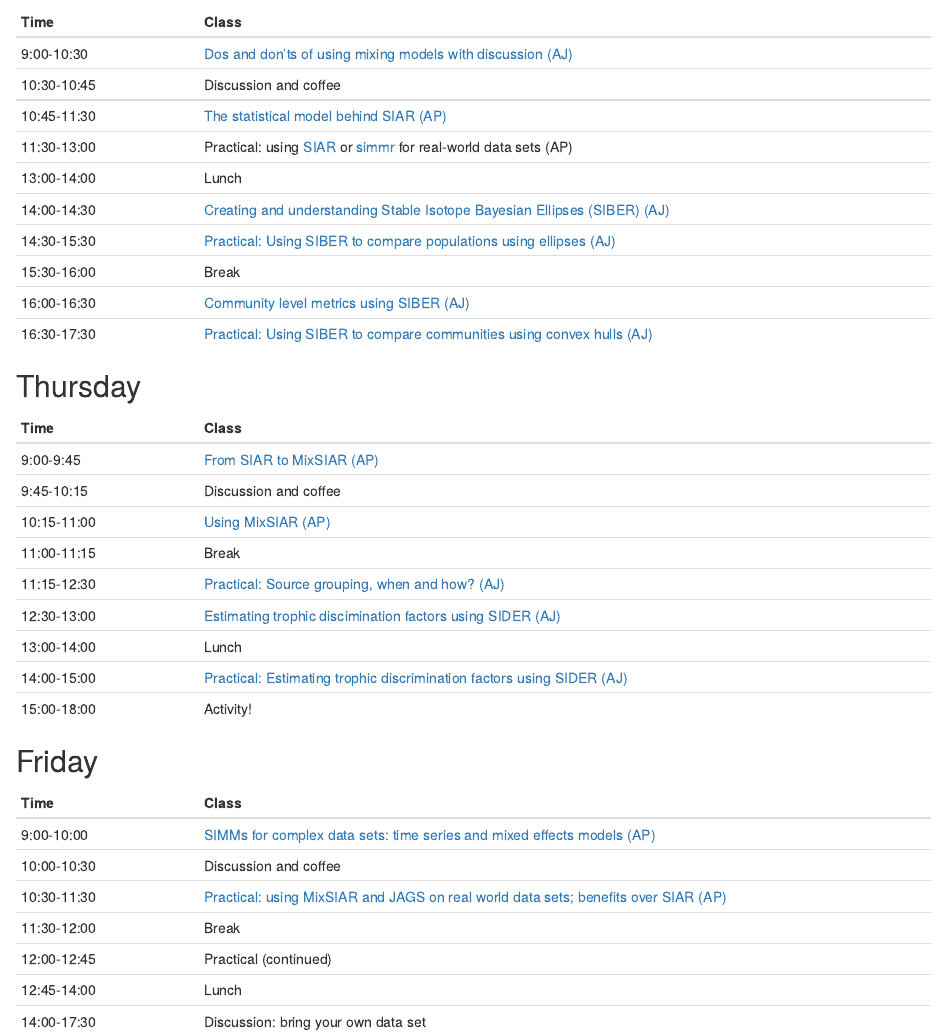
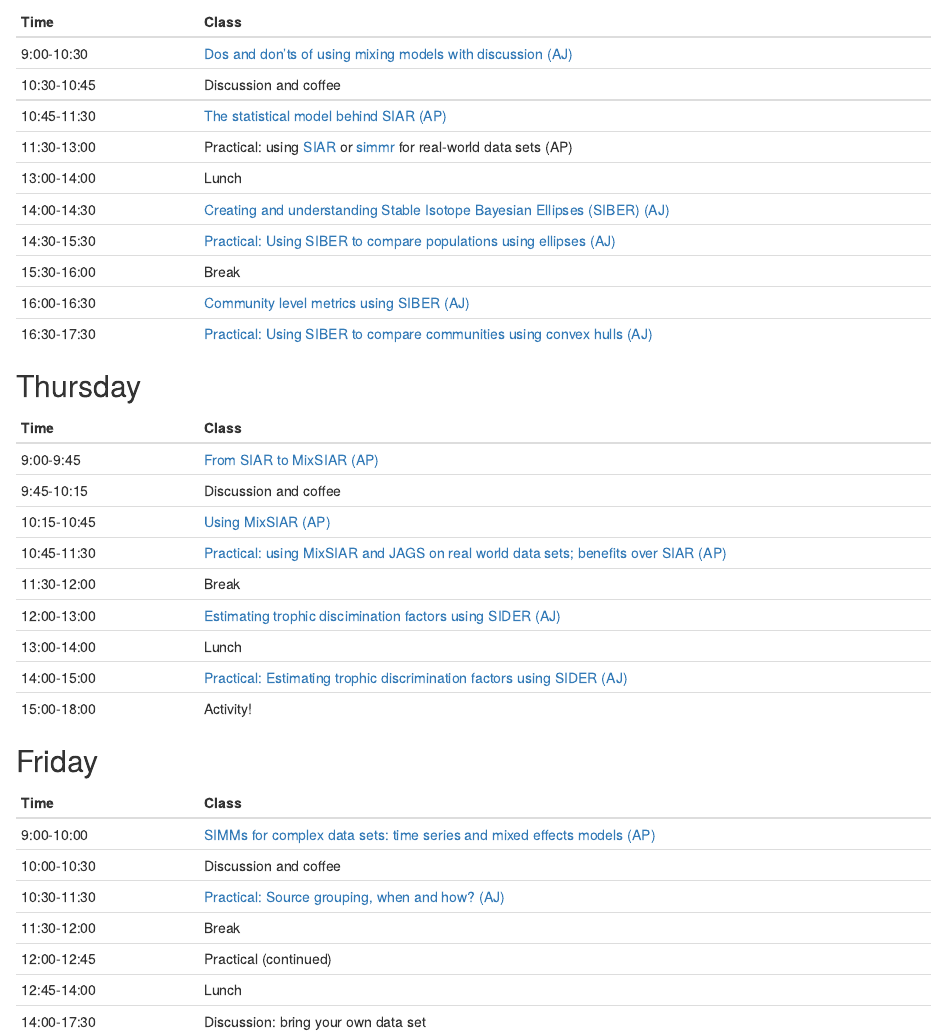
Before and after one commit to andrewcparnell/simms_course, an R Markdown document (Timetable.Rmd): the page in a window 1100 px wide, from 600 px down. Rendered offline with R 4.5, knitr and Pandoc, with nearby package versions; the code chunks are not run, so their results and figures are left out.

Commit message:
Updated bits and bobs

```diff
--- a/Timetable.Rmd
+++ b/Timetable.Rmd
@@ -44,10 +44,10 @@ Time  | Class
 ------------- | ----------------------------------------------------
 9:00-9:45 | [From SIAR to MixSIAR (AP)](https://rawgit.com/andrewcparnell/simms_course/master/ap_notes/siar_mixsiar/siar_mixsiar.html)
 9:45-10:15 | Discussion and coffee
-10:15-11:00 | [Using MixSIAR (AP)](https://rawgit.com/andrewcparnell/simms_course/master/ap_notes/using_mixsiar/using_mixsiar.html)
-11:00-11:15 | Break
-11:15-12:30 | [Practical: Source grouping, when and how? (AJ)](https://rawgit.com/andrewcparnell/simms_course/master/aj-content/practicals/source-aggregation.html)
-12:30-13:00 | [Estimating trophic discimination factors using SIDER (AJ)](https://rawgit.com/andrewcparnell/simms_course/master/aj-content/sider-intro.html)
+10:15-10:45 | [Using MixSIAR (AP)](https://rawgit.com/andrewcparnell/simms_course/master/ap_notes/using_mixsiar/using_mixsiar.html)
+10:45-11:30 | [Practical: using MixSIAR and JAGS on real world data sets; benefits over SIAR (AP)](https://rawgit.com/andrewcparnell/simms_course/master/ap_notes/prac_mixsiar_and_jags/prac_mixsiar_and_jags.html)
+11:30-12:00 | Break
+12:00-13:00 | [Estimating trophic discimination factors using SIDER (AJ)](https://rawgit.com/andrewcparnell/simms_course/master/aj-content/sider-intro.html)
 13:00-14:00 | Lunch
 14:00-15:00 | [Practical: Estimating trophic discrimination factors using SIDER (AJ)](https://rawgit.com/andrewcparnell/simms_course/master/aj-content/practicals/Introduction-to-SIDER.html)
 15:00-18:00 | Activity!
@@ -58,7 +58,7 @@ Time  | Class
 ------------- | ----------------------------------------------------
 9:00-10:00 | [SIMMs for complex data sets: time series and mixed effects models (AP)](https://rawgit.com/andrewcparnell/simms_course/master/ap_notes/complex_simms/complex_SIMMs.html)
 10:00-10:30 | Discussion and coffee
-10:30-11:30 | [Practical: using MixSIAR and JAGS on real world data sets; benefits over SIAR (AP)](https://rawgit.com/andrewcparnell/simms_course/master/ap_notes/prac_mixsiar_and_jags/prac_mixsiar_and_jags.html)
+10:30-11:30 | [Practical: Source grouping, when and how? (AJ)](https://rawgit.com/andrewcparnell/simms_course/master/aj-content/practicals/source-aggregation.html)
 11:30-12:00 | Break
 12:00-12:45 | Practical (continued)
 12:45-14:00 | Lunch
```
Also changed, not shown: ap_notes/prac_mixsiar_and_jags/mixsiar_script.R (+1 -0 lines), ap_notes/prac_using_simmr/prac_using_simmr.Rmd (+1 -1 lines), ap_notes/using_mixsiar/using_mixsiar.Rmd (+2 -2 lines), Timetable.html, ap_notes/prac_using_simmr/prac_using_simmr.html, ap_notes/prac_using_simmr/prac_using_simmr.pdf (added), ap_notes/reg_and_simms/tmp-pdfcrop-1850.tex (added), ap_notes/using_mixsiar/using_mixsiar.html, ap_notes/using_mixsiar/using_mixsiar.pdf, 5 other files.
